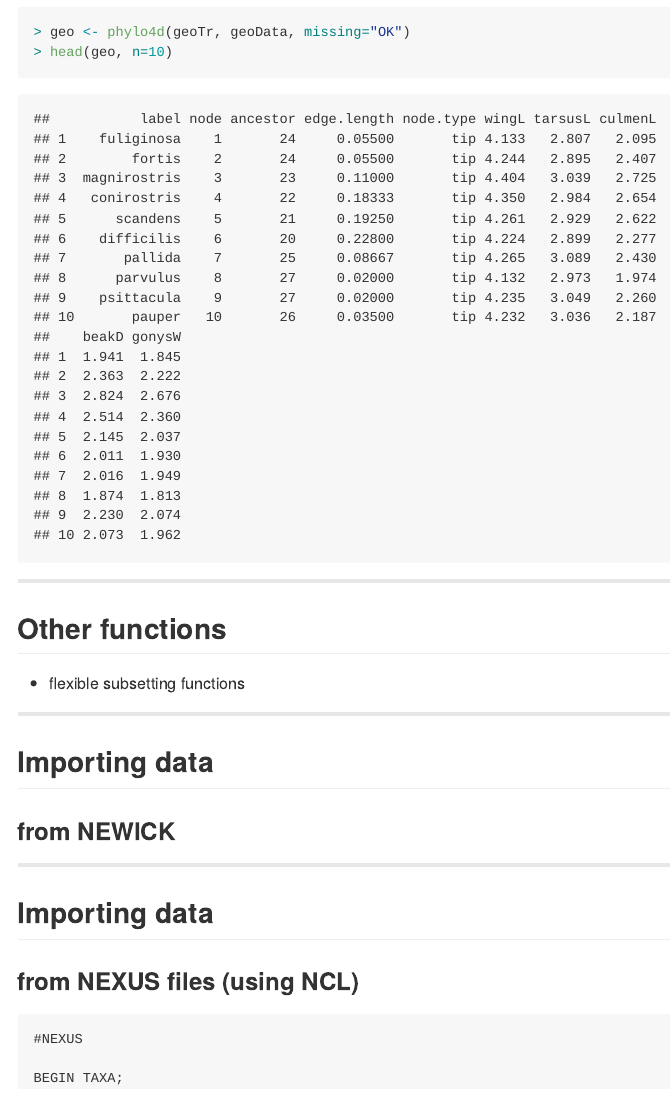
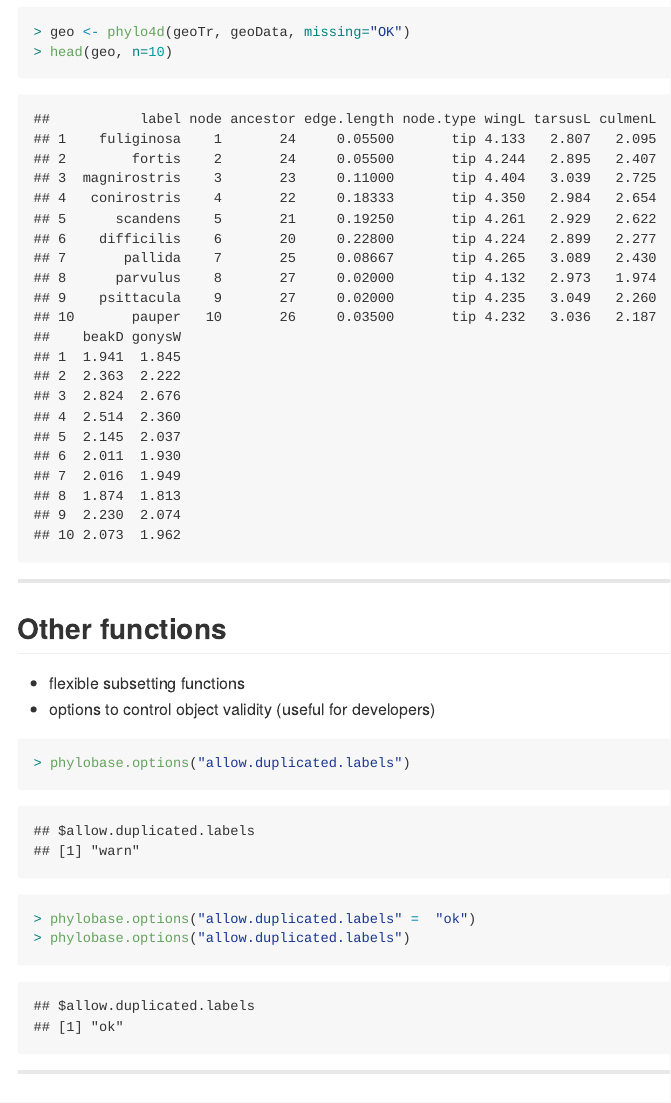
Before and after one commit to fmichonneau/phylobase-talks, an R Markdown document (ievobio-talk.Rmd): the page in a window 1100 px wide, from 4590 px down. The pictures show the output file ievobio-talk.md that the author committed with the source, drawn offline in the style of GitHub.

Commit message:
added more details

````diff
--- a/ievobio-talk.Rmd
+++ b/ievobio-talk.Rmd
@@ -133,7 +133,13 @@ head(geo, n=10)
 ## Other functions
 
 - flexible subsetting functions
+- options to control object validity (useful for developers)
 
+```{r, prompt=TRUE}
+phylobase.options("allow.duplicated.labels")
+phylobase.options("allow.duplicated.labels" =  "ok")
+phylobase.options("allow.duplicated.labels")
+```
 
 --------
 
````
Also changed, not shown: ievobio-talk.html, ievobio-talk.md.
